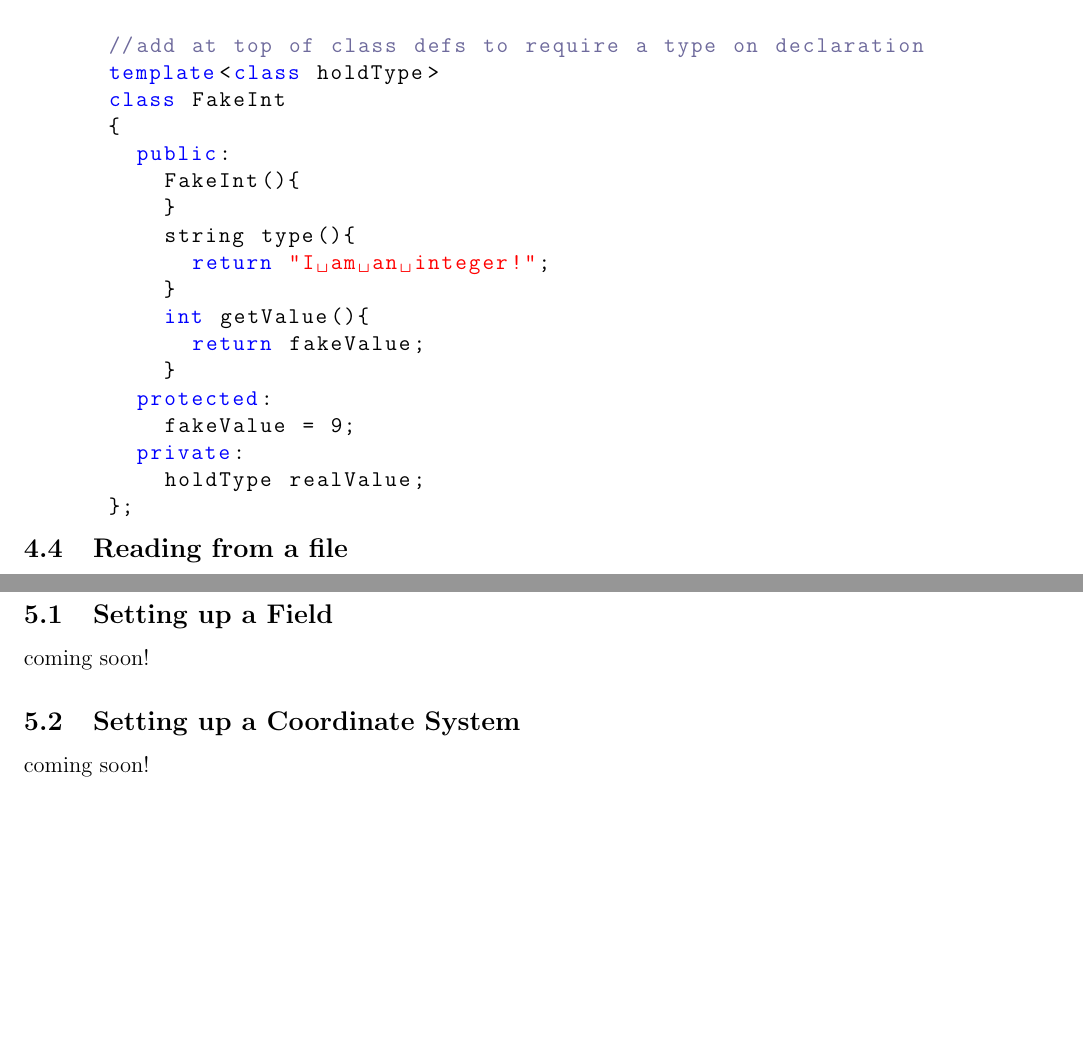
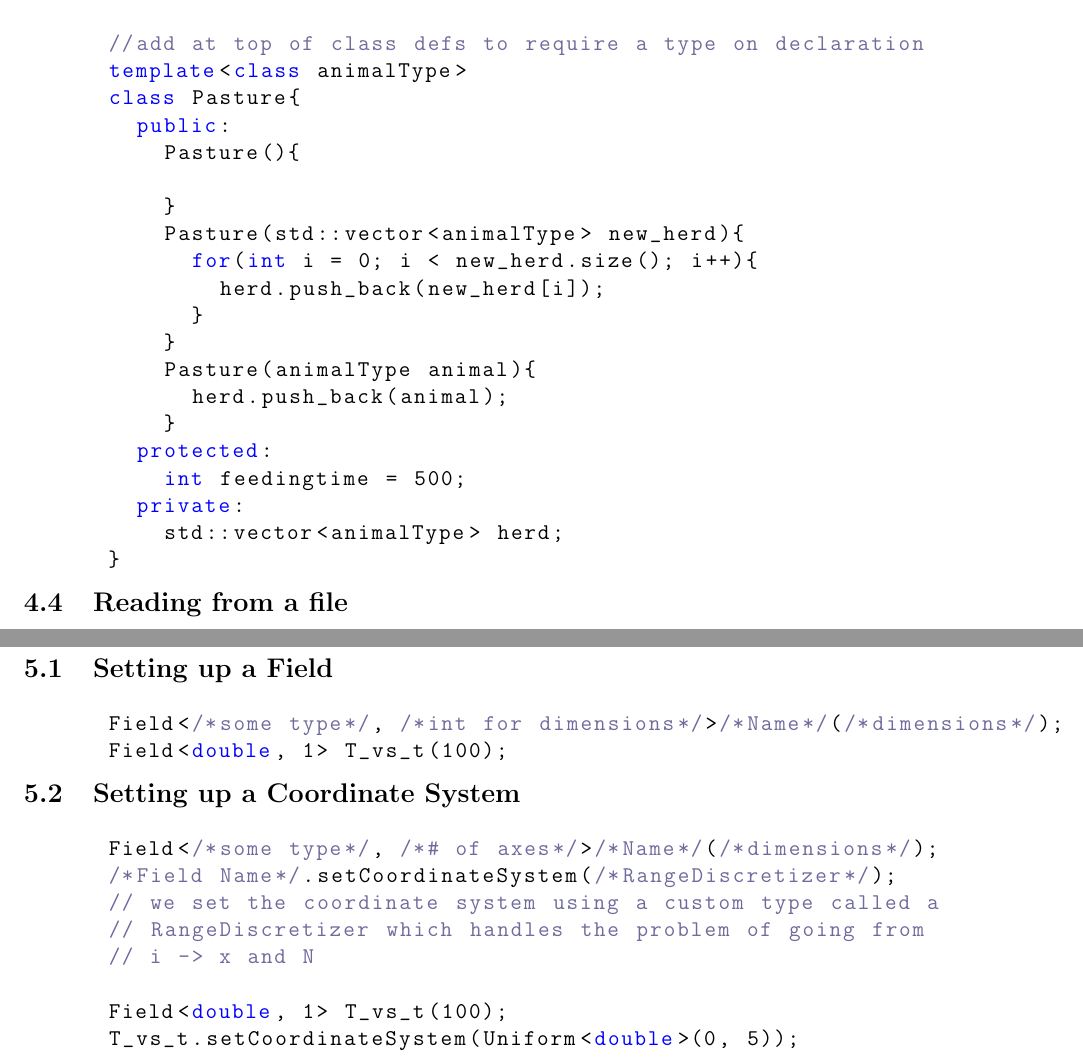
Before and after one commit to dhuantes1117/CppStartup, a LaTeX document (CppCheatSheet.tex): two parts of pages 6 and 7 of 8, joined at a grey line, cut so that both start at the same text, the shorter picture padded with empty space. The pictures show the PDF file CppCheatSheet.pdf that the author committed with the source.

Commit message:
added Field stuff

```diff
--- a/CppCheatSheet.tex
+++ b/CppCheatSheet.tex
@@ -280,23 +284,25 @@
       }
 
       //add at top of class defs to require a type on declaration
-      template<class holdType>
-      class FakeInt
-      {
+      template<class animalType>
+      class Pasture{
         public:
-          FakeInt(){
+          Pasture(){
+
           }
-          string type(){
-            return "I am an integer!";
+          Pasture(std::vector<animalType> new_herd){
+            for(int i = 0; i < new_herd.size(); i++){
+              herd.push_back(new_herd[i]);
+            }
           }
-          int getValue(){
-            return fakeValue;
+          Pasture(animalType animal){
+            herd.push_back(animal);
           }
         protected:
-          fakeValue = 9;
+          int feedingtime = 500;
         private:
-          holdType realValue;
-      };
+          std::vector<animalType> herd;
+      }
 
     \end{lstlisting}
   \subsection{Reading from a file}
@@ -333,11 +343,30 @@
 
 \section{Clark Galore}
   \subsection{Setting up a Field}
-    coming soon!
+    \begin{lstlisting}
+      Field</*some type*/, /*int for dimensions*/>/*Name*/(/*dimensions*/);
+      Field<double, 1> T_vs_t(100);
+
+      Field</*some type*/>/*Name*/(/*x dim*/, /*y dim*/);
+      Field<double> T_vs_t(10, 20);
+    \end{lstlisting}
   \subsection{Setting up a Coordinate System}
-    coming soon!
+    \begin{lstlisting}
+      Field</*some type*/, /*# of axes*/>/*Name*/(/*dimensions*/);
+      /*Field Name*/.setCoordinateSystem(/*RangeDiscretizer*/);
+      // we set the coordinate system using a custom type called a
+      // RangeDiscretizer which handles the problem of going from
+      // i -> x and N
+
+      Field<double, 1> T_vs_t(100);
+      T_vs_t.setCoordinateSystem(Uniform<double>(0, 5));
+    \end{lstlisting}
   \subsection{Range Discretizers}
-    coming soon!
+    \begin{lstlisting}
+      Field</*some type*/, /*int for dimensions*/>/*Name*/(/*dimensions*/);
+
+      Field<double, 1> T_vs_t(100);
+    \end{lstlisting}
 \section{Debugging}
   \subsection{Common fixes}
     \begin{itemize}
```
Also changed, not shown: CppCheatSheet.pdf, CppCheatSheet.tex (8 more changed lines).
